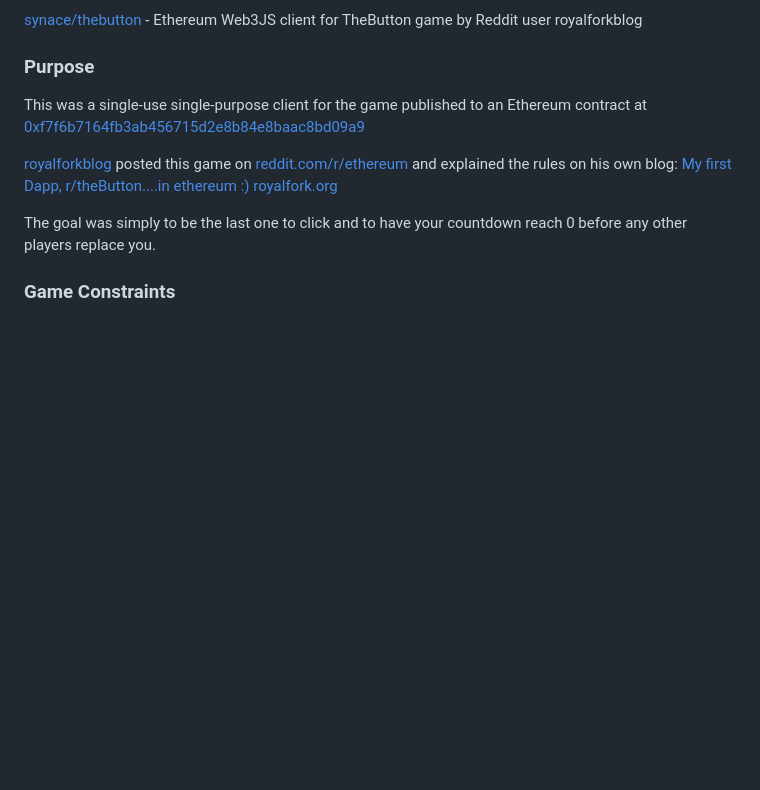
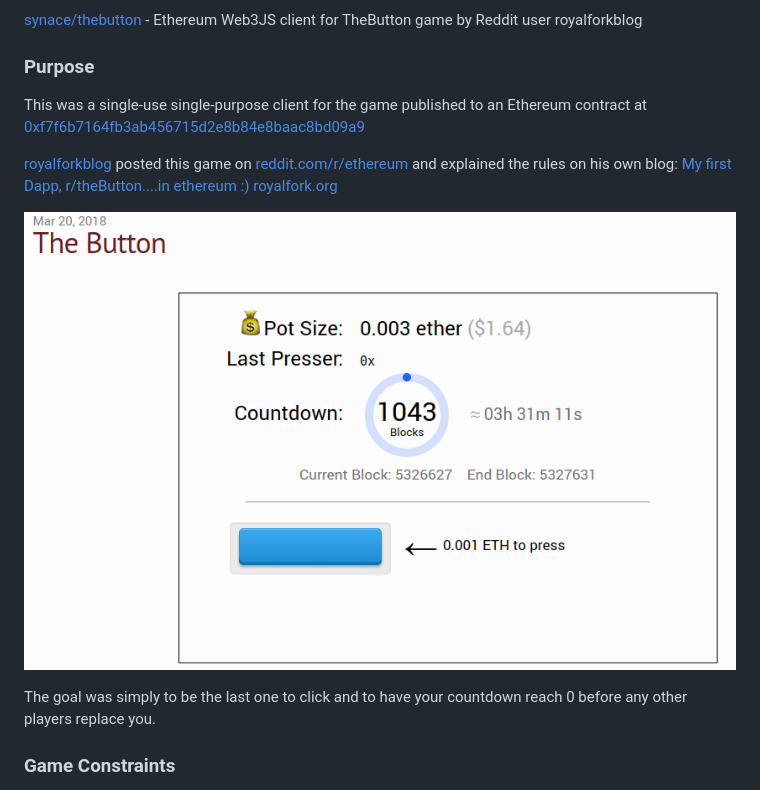
Before and after one commit to synace/thebutton, a Markdown page: README.md, the part around the change. Drawn GitHub-style; pictures changed too: assets/thebutton.png (added); blank space fills up the shorter version.

Commit message:
add simulated game image

```diff
--- a/README.md
+++ b/README.md
@@ -7,6 +7,9 @@
 This was a single-use single-purpose client for the game published to an Ethereum contract at [0xf7f6b7164fb3ab456715d2e8b84e8baac8bd09a9](https://etherscan.io/address/0xf7f6b7164fb3ab456715d2e8b84e8baac8bd09a9)
 
 [royalforkblog](https://www.reddit.com/user/royalforkblog) posted this game on [reddit.com/r/ethereum](https://www.reddit.com/r/ethereum/comments/85u6cd/my_first_dapp_rthebuttonin_ethereum/) and explained the rules on his own blog: [My first Dapp, r/theButton....in ethereum :) royalfork.org](https://www.royalfork.org/2018/03/20/button/)
+
+
+![Simulated Game Image](/assets/thebutton.png)
 
 The goal was simply to be the last one to click and to have your countdown reach 0 before any other players replace you.
 
```
